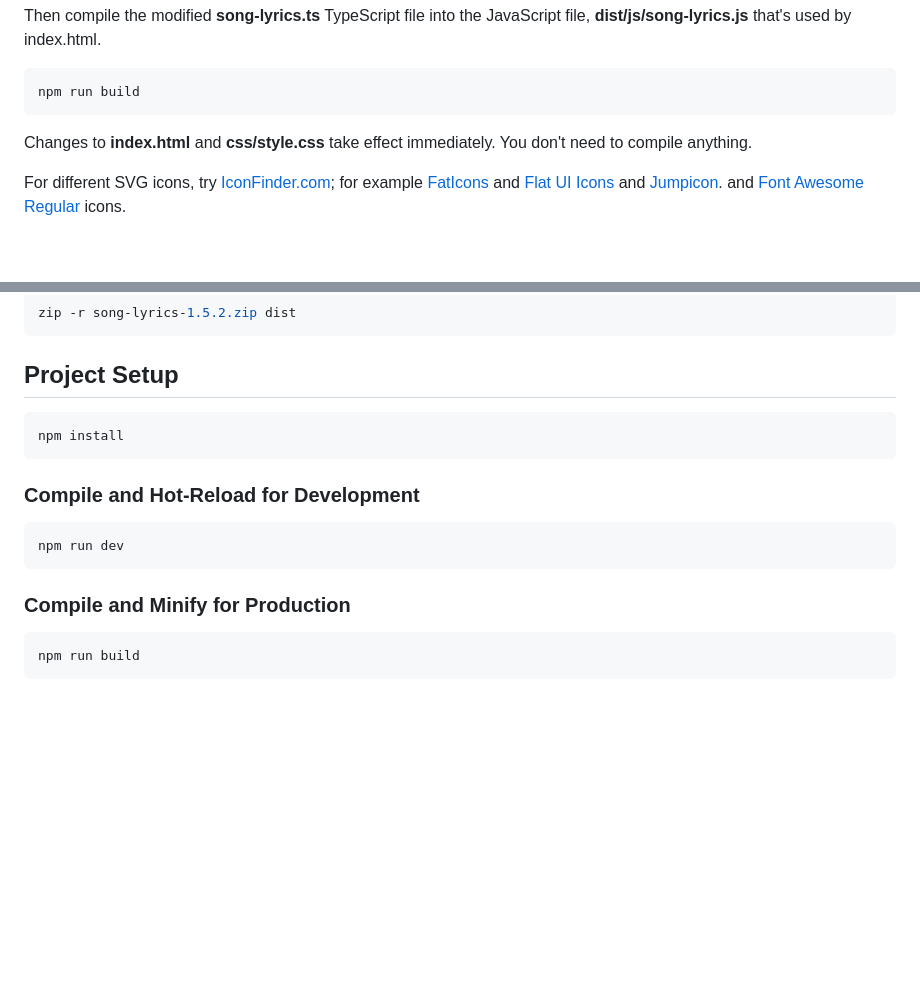
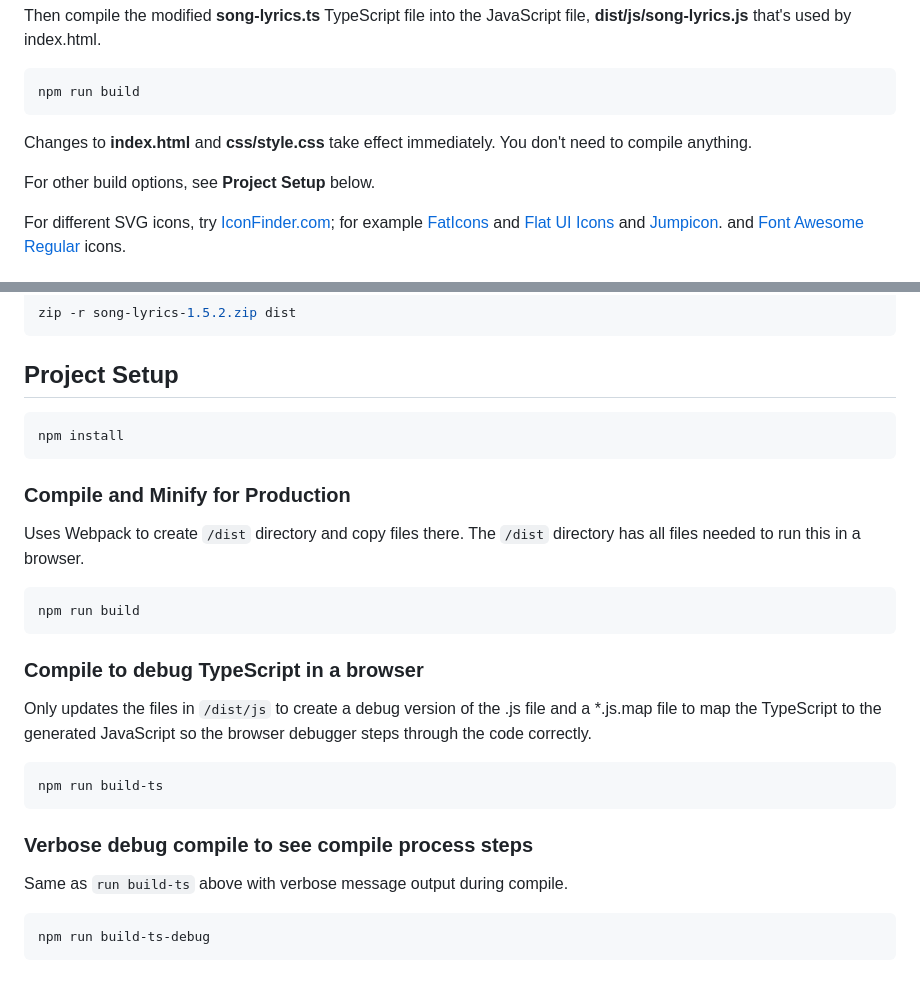
Before and after one commit to laurenra/song-lyrics-js-ts, a Markdown page: README.md, 2 parts joined by grey strips. GitHub-like rendering; blank space fills up the shorter version.

Commit message:
README has better build instructions

````diff
--- a/README.md
+++ b/README.md
@@ -104,6 +104,8 @@ npm run build
 Changes to **index.html** and **css/style.css** take effect immediately. You don't
 need to compile anything.
 
+For other build options, see **Project Setup** below.
+
 For different SVG icons, try [IconFinder.com](https://www.iconfinder.com/); for
 example [FatIcons](https://www.iconfinder.com/iconsets/faticons) and
 [Flat UI Icons](https://www.iconfinder.com/iconsets/flat-ui-icons-24-px) and
@@ -127,14 +129,25 @@ zip -r song-lyrics-1.5.2.zip dist
 npm install
 ```
 
-### Compile and Hot-Reload for Development
-
-```sh
-npm run dev
-```
-
 ### Compile and Minify for Production
+Uses Webpack to create `/dist` directory and copy files there. The `/dist` directory
+has all files needed to run this in a browser.
 
 ```sh
 npm run build
 ```
+### Compile to debug TypeScript in a browser
+Only updates the files in `/dist/js` to create a debug version of the .js file and
+a *.js.map file to map the TypeScript to the generated JavaScript so the browser
+debugger steps through the code correctly.
+
+```sh
+npm run build-ts
+```
+
+### Verbose debug compile to see compile process steps
+Same as `run build-ts` above with verbose message output during compile.
+
+```sh
+npm run build-ts-debug
+```
````
